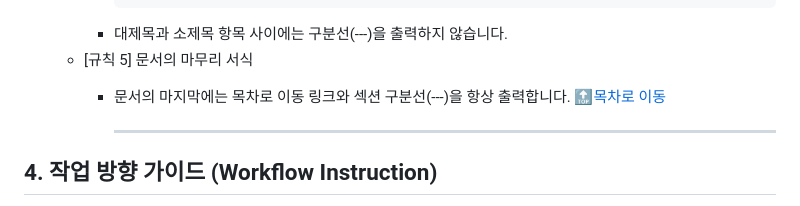
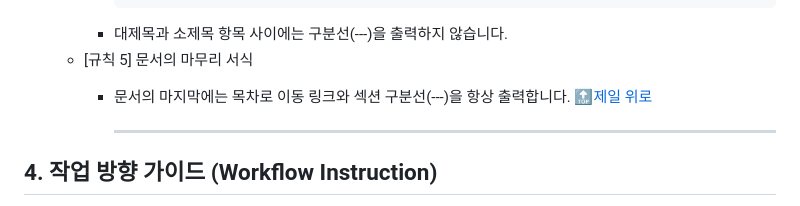
Before and after one commit to JongsikPark/aumu, a Markdown page: gemini.md, the part around the change. Drawn GitHub-style.

```diff
--- a/gemini.md
+++ b/gemini.md
@@ -39,7 +39,7 @@ $ Gemini System Persona & Instruction Guide for 'Almost Useless, Mostly Useful W
         - 대제목과 소제목 항목 사이에는 구분선(---)을 출력하지 않습니다.
     - [규칙 5] 문서의 마무리 서식
         - 문서의 마지막에는 목차로 이동 링크와 섹션 구분선(---)을 항상 출력합니다.
-            [🔝목차로 이동](#목차)
+            [🔝제일 위로](#)
 
             ---
 
```
Also changed, not shown: mds/aumu.md (+15 -9 lines).
